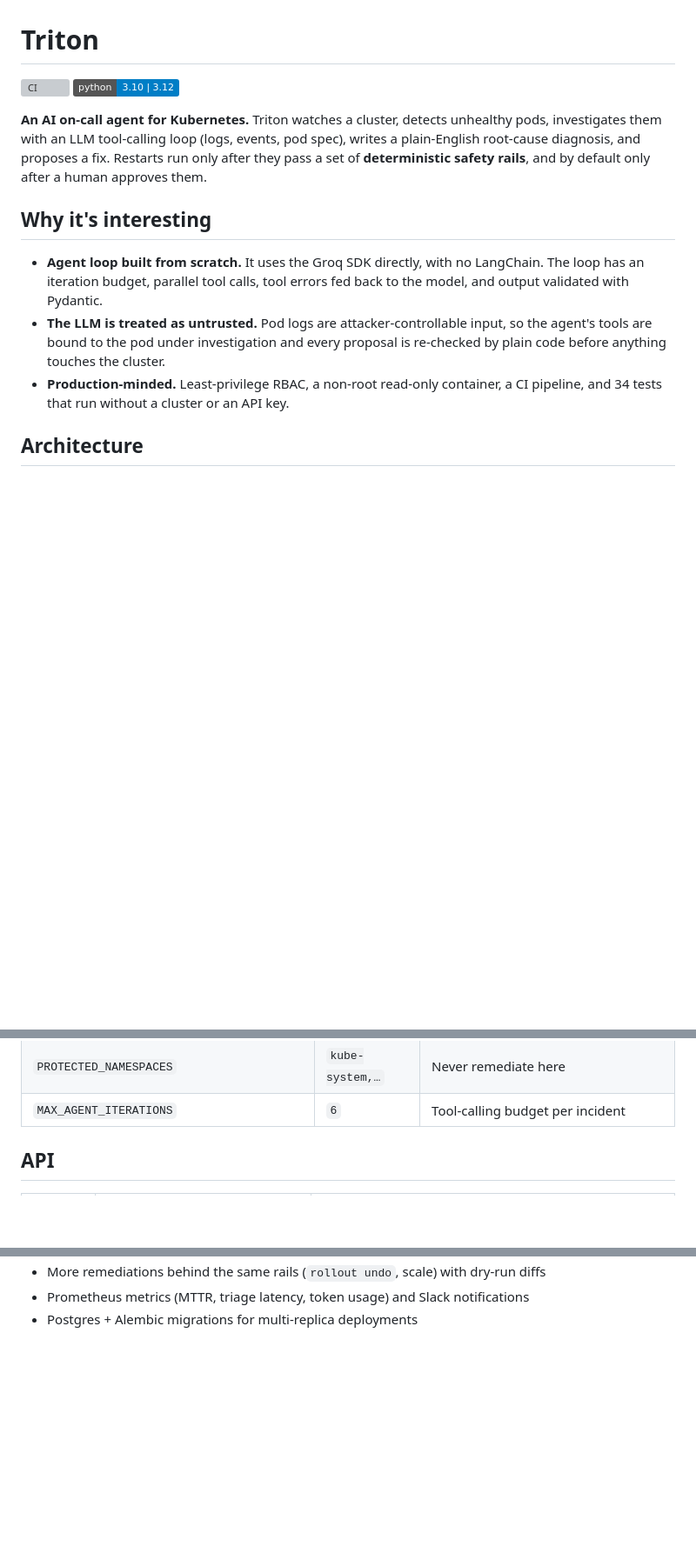
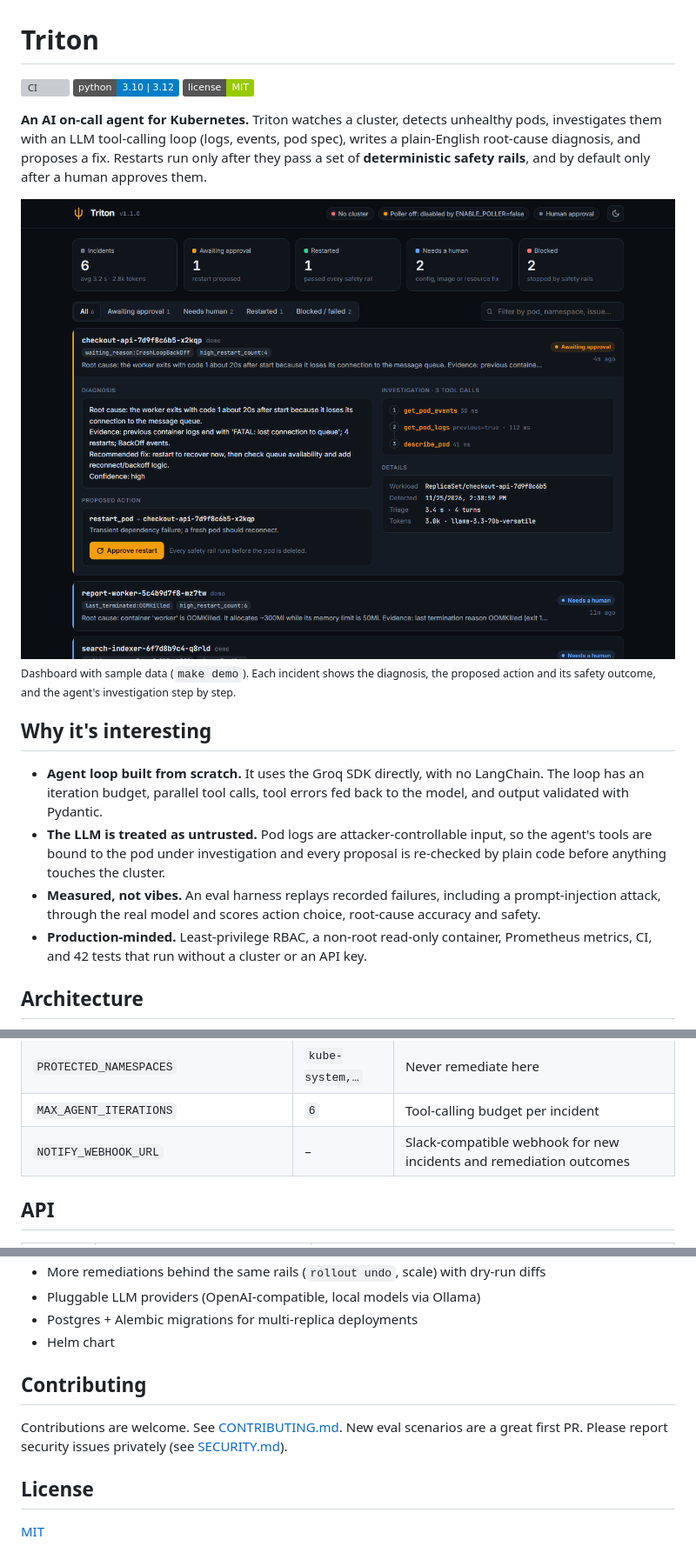
Before and after one commit to shellyco-code/Triton, a Markdown page: README.md, 3 parts joined by grey strips. Shown at 87% size. Drawn GitHub-style; pictures changed too: docs/dashboard.png (added); badges without logos; blank space fills up the shorter version; grey boxes are pictures that could not be loaded.

```diff
--- a/README.md
+++ b/README.md
@@ -2,19 +2,22 @@
 
 [![CI](https://github.com/shellyco-code/Triton/actions/workflows/ci.yml/badge.svg)](https://github.com/shellyco-code/Triton/actions/workflows/ci.yml)
 ![Python](https://img.shields.io/badge/python-3.10%20%7C%203.12-blue)
+[![License: MIT](https://img.shields.io/badge/license-MIT-green)](LICENSE)
 
 **An AI on-call agent for Kubernetes.** Triton watches a cluster, detects unhealthy pods,
 investigates them with an LLM tool-calling loop (logs, events, pod spec), writes a plain-English
 root-cause diagnosis, and proposes a fix. Restarts run only after they pass a set of
 **deterministic safety rails**, and by default only after a human approves them.
 
-<!-- Add a demo GIF here: docs/demo.gif (dashboard catching chaos-crashloop end to end) -->
+![Triton dashboard](docs/dashboard.png)
+<sub>Dashboard with sample data (`make demo`). Each incident shows the diagnosis, the proposed action and its safety outcome, and the agent's investigation step by step.</sub>
 
 ## Why it's interesting
 
 - **Agent loop built from scratch.** It uses the Groq SDK directly, with no LangChain. The loop has an iteration budget, parallel tool calls, tool errors fed back to the model, and output validated with Pydantic.
 - **The LLM is treated as untrusted.** Pod logs are attacker-controllable input, so the agent's tools are bound to the pod under investigation and every proposal is re-checked by plain code before anything touches the cluster.
-- **Production-minded.** Least-privilege RBAC, a non-root read-only container, a CI pipeline, and 34 tests that run without a cluster or an API key.
+- **Measured, not vibes.** An eval harness replays recorded failures, including a prompt-injection attack, through the real model and scores action choice, root-cause accuracy and safety.
+- **Production-minded.** Least-privilege RBAC, a non-root read-only container, Prometheus metrics, CI, and 42 tests that run without a cluster or an API key.
 
 ## Architecture
 
@@ -106,6 +109,7 @@ All settings are environment variables. See [`app/config.py`](app/config.py) and
 | `MAX_RESTARTS_PER_WINDOW` / `RESTART_WINDOW_MINUTES` | `2` / `30` | Restart rate limit per workload |
 | `PROTECTED_NAMESPACES` | `kube-system,…` | Never remediate here |
 | `MAX_AGENT_ITERATIONS` | `6` | Tool-calling budget per incident |
+| `NOTIFY_WEBHOOK_URL` | – | Slack-compatible webhook for new incidents and remediation outcomes |
 
 ## API
 
@@ -151,3 +198,13 @@ tests/                          pytest suite
 - More remediations behind the same rails (`rollout undo`, scale) with dry-run diffs
-- Prometheus metrics (MTTR, triage latency, token usage) and Slack notifications
+- Pluggable LLM providers (OpenAI-compatible, local models via Ollama)
 - Postgres + Alembic migrations for multi-replica deployments
+- Helm chart
+
+## Contributing
+
+Contributions are welcome. See [CONTRIBUTING.md](CONTRIBUTING.md). New eval scenarios are a great first PR.
+Please report security issues privately (see [SECURITY.md](SECURITY.md)).
+
+## License
+
+[MIT](LICENSE)
```
Also changed, not shown: other parts of README.md (+46 -3 lines), .github/pull_request_template.md (added, +12 -0 lines), CHANGELOG.md (added, +28 -0 lines), CODE_OF_CONDUCT.md (added, +9 -0 lines), CONTRIBUTING.md (added, +45 -0 lines), SECURITY.md (added, +22 -0 lines), 12 other files.
